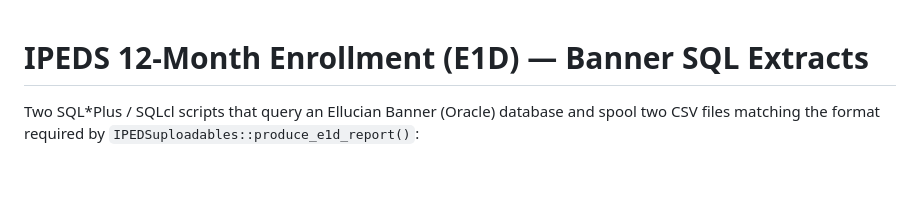
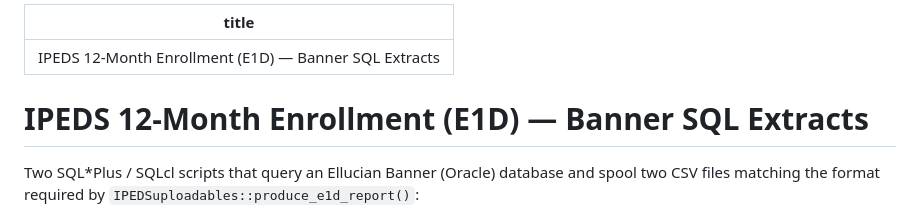
Before and after one commit to drdaniellong/drdaniellong.github.io, a Markdown page: banner-ipeds-pipeline/README.md, the part around the change. Drawn GitHub-style; blank space fills up the shorter version.

```diff
--- a/banner-ipeds-pipeline/README.md
+++ b/banner-ipeds-pipeline/README.md
@@ -1,3 +1,7 @@
+---
+title: IPEDS 12-Month Enrollment (E1D) — Banner SQL Extracts
+---
+
 # IPEDS 12-Month Enrollment (E1D) — Banner SQL Extracts
 
 Two SQL\*Plus / SQLcl scripts that query an Ellucian Banner (Oracle) database
```
Also changed, not shown: banner-ipeds-pipeline/OVERVIEW.md (+4 -0 lines), banner-ipeds-pipeline/README_ARGOS.md (+4 -0 lines).
